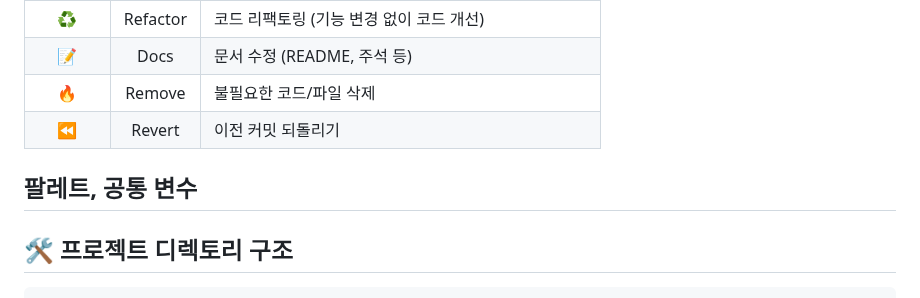
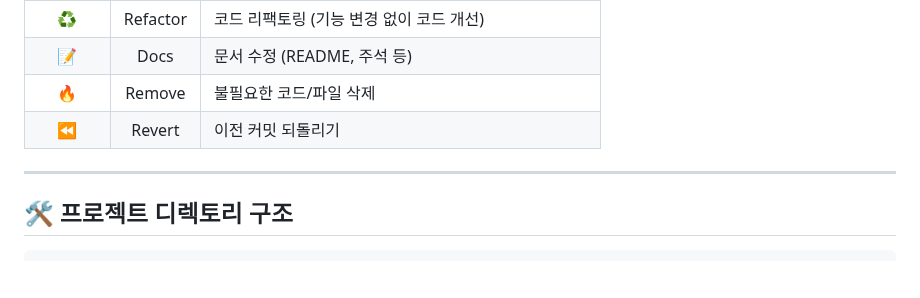
Before and after one commit to Jihyun0522/panda-market, a Markdown page: README.md, the part around the change. Rendered like a GitHub page; blank space fills up the shorter version.

```diff
--- a/README.md
+++ b/README.md
@@ -35,7 +35,7 @@
 | 📝     | Docs     | 문서 수정 (README, 주석 등) |
 | 🔥     | Remove   | 불필요한 코드/파일 삭제 |
 | ⏪️     | Revert   | 이전 커밋 되돌리기 |
-팔레트, 공통 변수
+
 ---
 
 ## 🛠 프로젝트 디렉토리 구조
```
